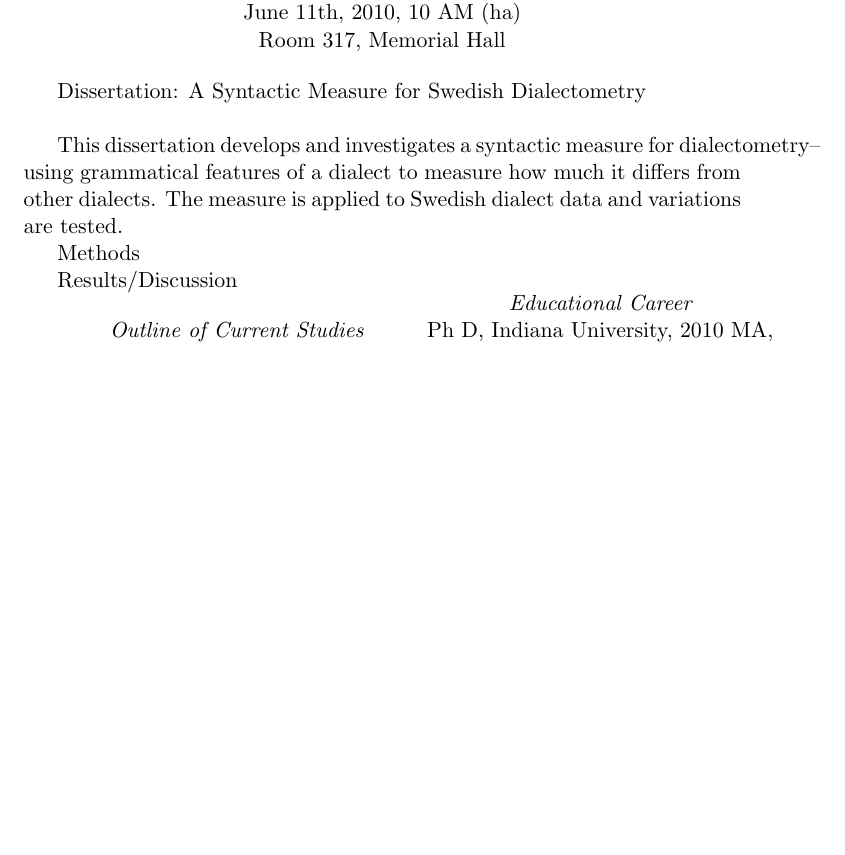
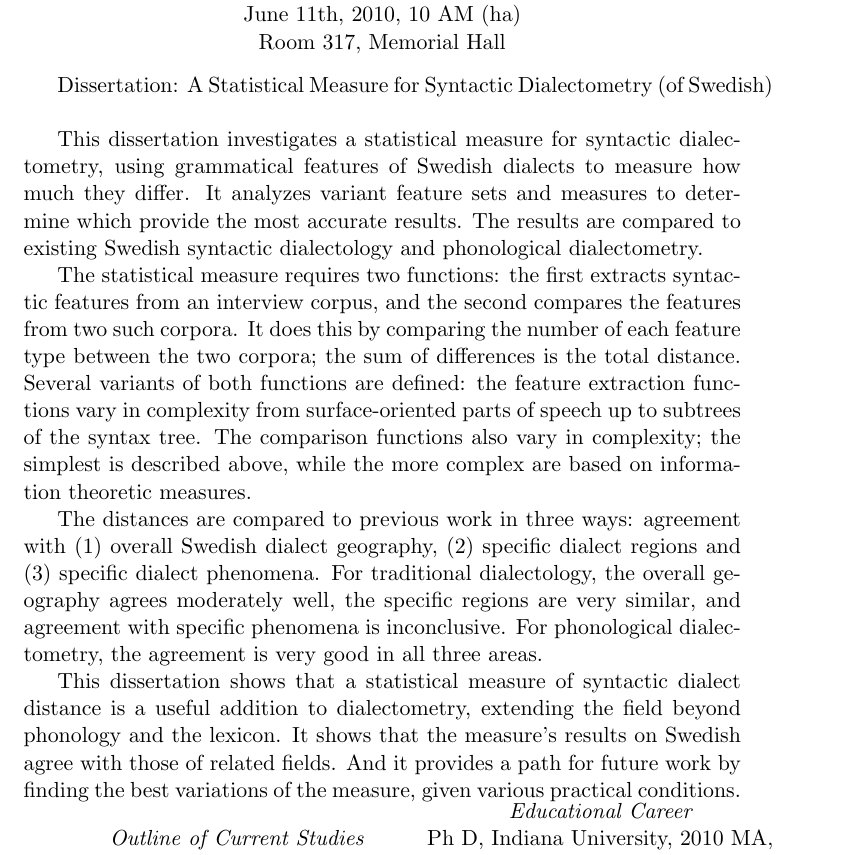
Before and after one commit to sandersn/dialect, a LaTeX document (defence_announcement.tex): part of the page before the commit and part of page 1 of 2 after it, cut so that both start at the same text, the shorter picture padded with empty space. Compiled offline with pdfLaTeX.

Commit message:
Defence announcement done (standard latex version)

```diff
--- a/defence_announcement.tex
+++ b/defence_announcement.tex
@@ -10,16 +10,40 @@ June 11th, 2010, 10 AM (ha) \\
 Room 317, Memorial Hall
 \end{center}
 
-Dissertation: A Syntactic Measure for Swedish Dialectometry \\
+Dissertation: A Statistical Measure for Syntactic Dialectometry (of Swedish) \\
 
-This dissertation develops and investigates a syntactic measure for
-dialectometry--using grammatical features of a dialect to measure how
-much it differs from other dialects. The measure is applied to Swedish
-dialect data and variations are tested.
+This dissertation investigates a statistical measure for syntactic
+dialectometry, using grammatical features of Swedish dialects to
+measure how much they differ. It analyzes variant feature sets and
+measures to determine which provide the most accurate results. The
+results are compared to existing Swedish syntactic dialectology and
+phonological dialectometry.
 
-Methods
+The statistical measure requires two functions: the first extracts
+syntactic features from an interview corpus, and the second compares
+the features from two such corpora. It does this by comparing the
+number of each feature type between the two corpora; the sum of
+differences is the total distance. Several variants of both functions
+are defined: the feature extraction functions vary in complexity from
+surface-oriented parts of speech up to subtrees of the syntax
+tree. The comparison functions also vary in complexity; the simplest
+is described above, while the more complex are based on information
+theoretic measures.
 
-Results/Discussion
+The distances are compared to previous work in three ways: agreement
+with (1) overall Swedish dialect geography, (2) specific dialect
+regions and (3) specific dialect phenomena. For traditional
+dialectology, the overall geography agrees moderately well, the
+specific regions are very similar, and agreement with specific
+phenomena is inconclusive. For phonological dialectometry, the
+agreement is very good in all three areas.
+
+This dissertation shows that a statistical measure of syntactic
+dialect distance is a useful addition to dialectometry, extending the
+field beyond phonology and the lexicon. It shows that the measure's
+results on Swedish agree with those of related fields. And it provides
+a path for future work by finding the best variations of the
+measure, given various practical conditions.
 
 \begin{minipage}[b]{0.5\linewidth}\centering
 {\it Outline of Current Studies} \\
```
